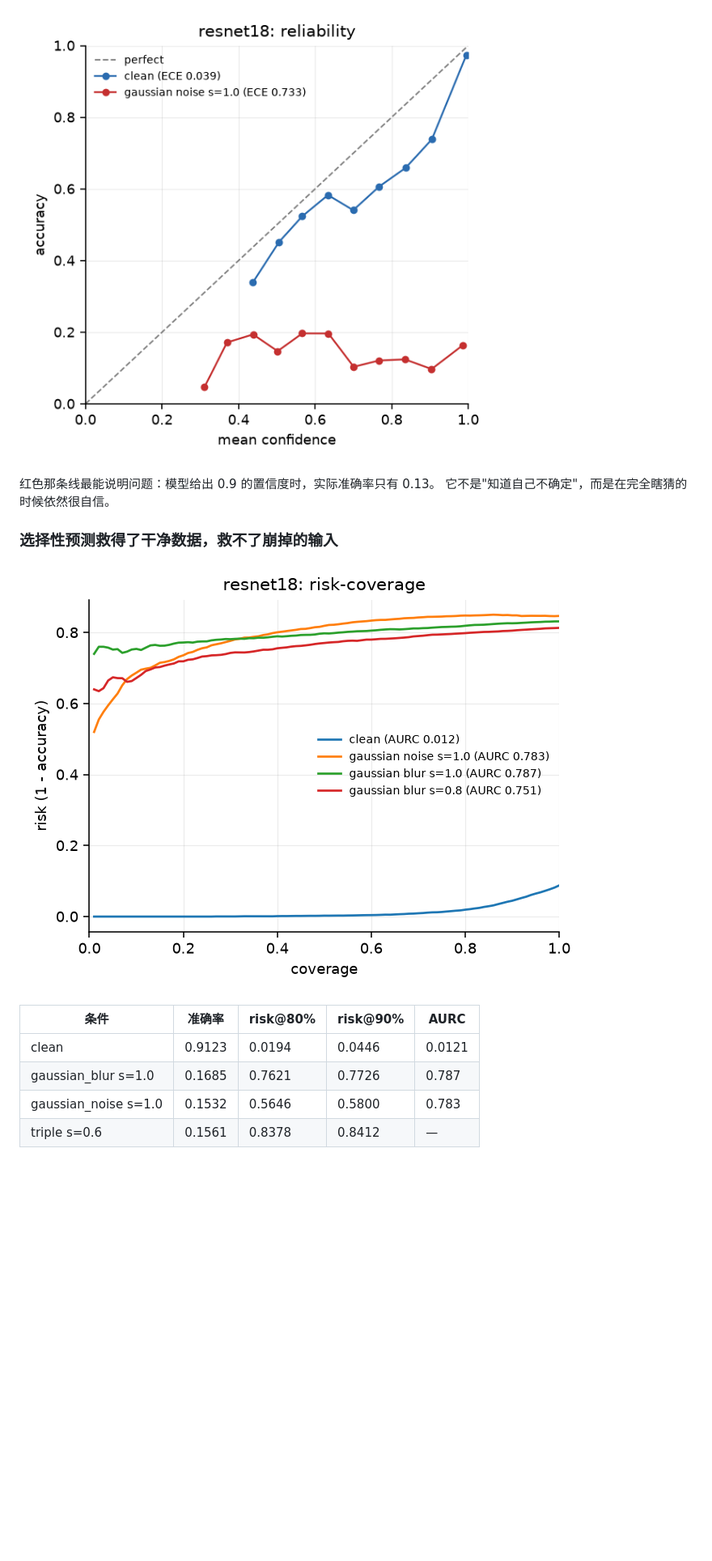
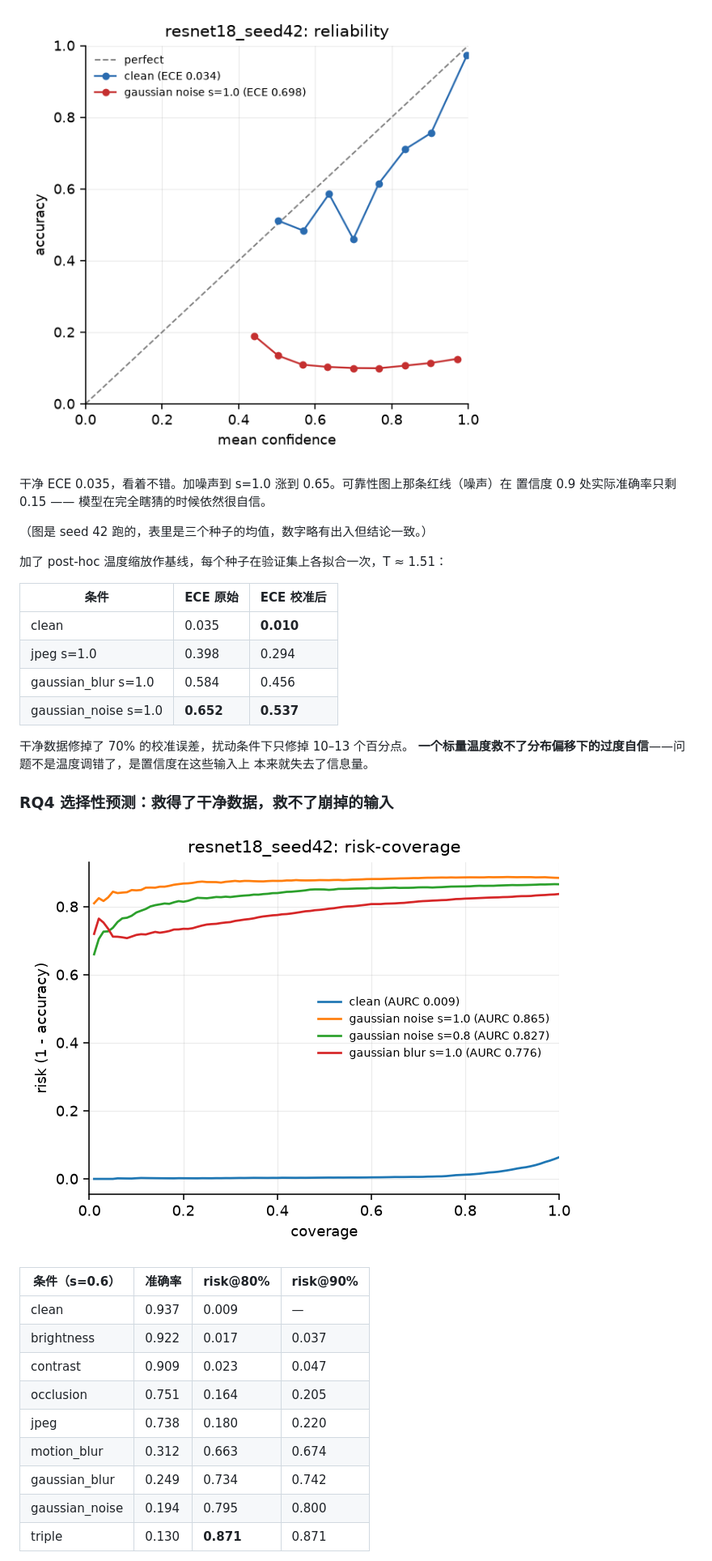
Before and after one commit to Chenqr06/RobustVision-Lab, a Markdown page: README.md, the part around one of its changes. Shown at 81% size. Drawn GitHub-style; pictures changed too: docs/figures/resnet18_reliability.png, docs/figures/resnet18_risk_coverage.png; blank space fills up the shorter version.

Commit message:
feat: calibrated severity table, temperature scaling baseline, multi-seed aggregation

```diff
--- a/README.md
+++ b/README.md
@@ -64,17 +86,37 @@
 
 ![reliability](docs/figures/resnet18_reliability.png)
 
-红色那条线最能说明问题：模型给出 0.9 的置信度时，实际准确率只有 0.13。
-它不是"知道自己不确定"，而是在完全瞎猜的时候依然很自信。
+干净 ECE 0.035，看着不错。加噪声到 s=1.0 涨到 0.65。可靠性图上那条红线（噪声）在
+置信度 0.9 处实际准确率只剩 0.15 —— 模型在完全瞎猜的时候依然很自信。
 
-### 选择性预测救得了干净数据，救不了崩掉的输入
+（图是 seed 42 跑的，表里是三个种子的均值，数字略有出入但结论一致。）
+
+加了 post-hoc 温度缩放作基线，每个种子在验证集上各拟合一次，T ≈ 1.51：
+
+| 条件 | ECE 原始 | ECE 校准后 |
+|---|---|---|
+| clean | 0.035 | **0.010** |
+| jpeg s=1.0 | 0.398 | 0.294 |
+| gaussian_blur s=1.0 | 0.584 | 0.456 |
+| gaussian_noise s=1.0 | **0.652** | **0.537** |
+
+干净数据修掉了 70% 的校准误差，扰动条件下只修掉 10–13 个百分点。
+**一个标量温度救不了分布偏移下的过度自信**——问题不是温度调错了，是置信度在这些输入上
+本来就失去了信息量。
+
+### RQ4 选择性预测：救得了干净数据，救不了崩掉的输入
 
 ![risk-coverage](docs/figures/resnet18_risk_coverage.png)
 
-| 条件 | 准确率 | risk@80% | risk@90% | AURC |
-|---|---|---|---|---|
-| clean | 0.9123 | 0.0194 | 0.0446 | 0.0121 |
-| gaussian_blur s=1.0 | 0.1685 | 0.7621 | 0.7726 | 0.787 |
-| gaussian_noise s=1.0 | 0.1532 | 0.5646 | 0.5800 | 0.783 |
-| triple s=0.6 | 0.1561 | 0.8378 | 0.8412 | — |
+| 条件（s=0.6） | 准确率 | risk@80% | risk@90% |
+|---|---|---|---|
+| clean | 0.937 | 0.009 | — |
+| brightness | 0.922 | 0.017 | 0.037 |
+| contrast | 0.909 | 0.023 | 0.047 |
+| occlusion | 0.751 | 0.164 | 0.205 |
+| jpeg | 0.738 | 0.180 | 0.220 |
+| motion_blur | 0.312 | 0.663 | 0.674 |
+| gaussian_blur | 0.249 | 0.734 | 0.742 |
+| gaussian_noise | 0.194 | 0.795 | 0.800 |
+| triple | 0.130 | **0.871** | 0.871 |
 
```
Also changed, not shown: other parts of README.md (+72 -48 lines), PROJECT_SPEC.md (+40 -12 lines), docs/figures/resnet18_composite.png, docs/figures/resnet18_normalized.png (added), docs/figures/resnet18_robustness.png, 9 other files.
